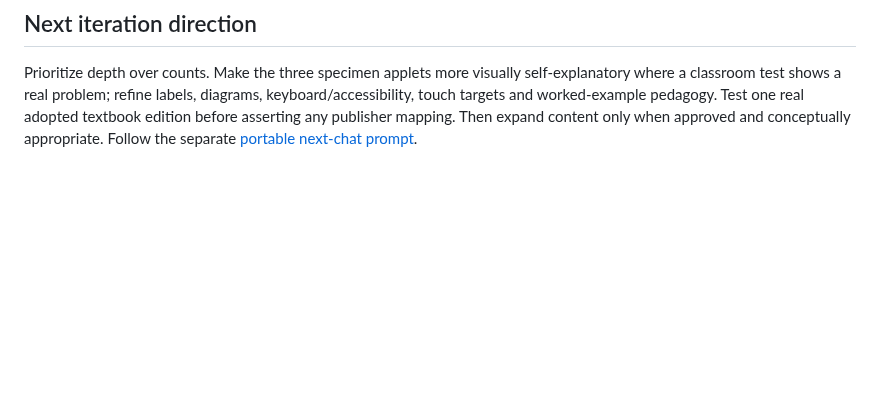
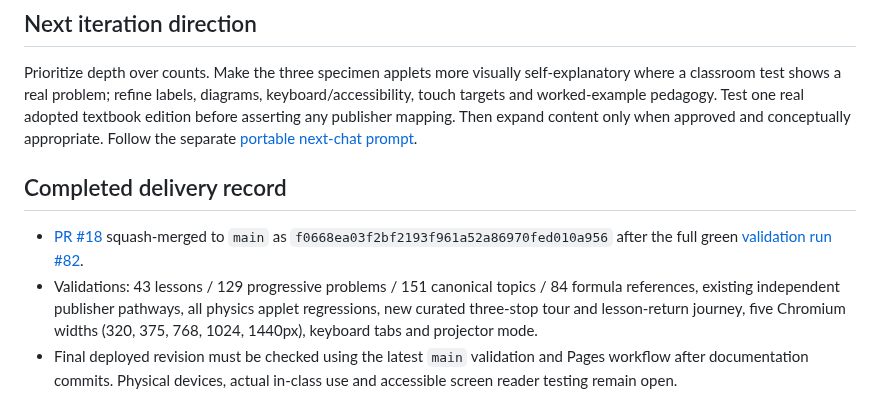
Before and after one commit to antmhernandez/Interactive-Academy, a Markdown page: docs/24_PUBLISHER_SHOWCASE_POLISH_2026-10-25.md, the part around the change. GitHub-like rendering; blank space fills up the shorter version.

Commit message:
Record merged publisher-tour polish #18, passing five-width QA and portable future iteration prompt

```diff
--- a/docs/24_PUBLISHER_SHOWCASE_POLISH_2026-10-25.md
+++ b/docs/24_PUBLISHER_SHOWCASE_POLISH_2026-10-25.md
@@ -42,3 +42,9 @@ Automated `scripts/validate.mjs` checks demo routing, discoverability, original
 ## Next iteration direction
 
 Prioritize depth over counts. Make the three specimen applets more visually self-explanatory where a classroom test shows a real problem; refine labels, diagrams, keyboard/accessibility, touch targets and worked-example pedagogy. Test one real adopted textbook edition before asserting any publisher mapping. Then expand content only when approved and conceptually appropriate. Follow the separate [portable next-chat prompt](NEXT_CHAT_PROMPT_PUBLISHER_ITERATION_2026-10-25.md).
+
+## Completed delivery record
+
+- [PR #18](https://github.com/antmhernandez/Interactive-Academy/pull/18) squash-merged to `main` as `f0668ea03f2bf2193f961a52a86970fed010a956` after the full green [validation run #82](https://github.com/antmhernandez/Interactive-Academy/actions/runs/40256442547).
+- Validations: 43 lessons / 129 progressive problems / 151 canonical topics / 84 formula references, existing independent publisher pathways, all physics applet regressions, new curated three-stop tour and lesson-return journey, five Chromium widths (320, 375, 768, 1024, 1440px), keyboard tabs and projector mode.
+- Final deployed revision must be checked using the latest `main` validation and Pages workflow after documentation commits. Physical devices, actual in-class use and accessible screen reader testing remain open.
```
